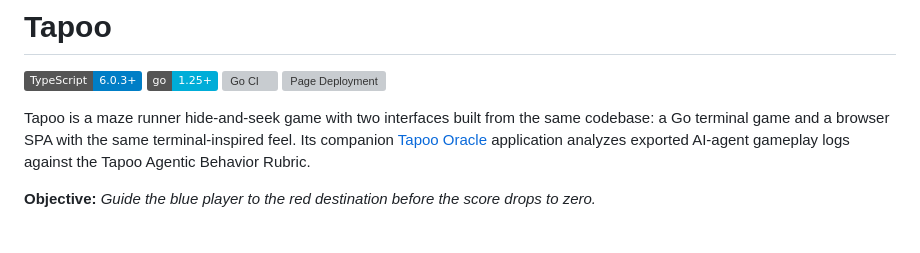
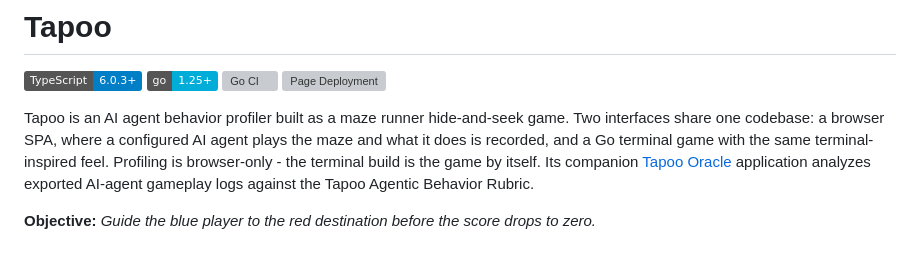
Before and after one commit to dmigwi/tapoo, a Markdown page: README.md, the part around the change. GitHub-like rendering; badges without logos; grey boxes are pictures that could not be loaded.

Commit message:
Accurately reference Tapoo as behavoir profiler tool

```diff
--- a/README.md
+++ b/README.md
@@ -4,8 +4,10 @@
 [![Go CI](https://github.com/dmigwi/tapoo/actions/workflows/go.yml/badge.svg)](https://github.com/dmigwi/tapoo/actions/workflows/go.yml)
 [![Page Deployment](https://github.com/dmigwi/tapoo/actions/workflows/pages.yml/badge.svg)](https://github.com/dmigwi/tapoo/actions/workflows/pages.yml)
 
-Tapoo is a maze runner hide-and-seek game with two interfaces built from the same codebase: a Go
-terminal game and a browser SPA with the same terminal-inspired feel. Its companion
+Tapoo is an AI agent behavior profiler built as a maze runner hide-and-seek game. Two interfaces
+share one codebase: a browser SPA, where a configured AI agent plays the maze and what it does is
+recorded, and a Go terminal game with the same terminal-inspired feel. Profiling is browser-only -
+the terminal build is the game by itself. Its companion
 [Tapoo Oracle](https://github.com/dmigwi/tapoo-oracle) application analyzes exported AI-agent
 gameplay logs against the Tapoo Agentic Behavior Rubric.
 
```
